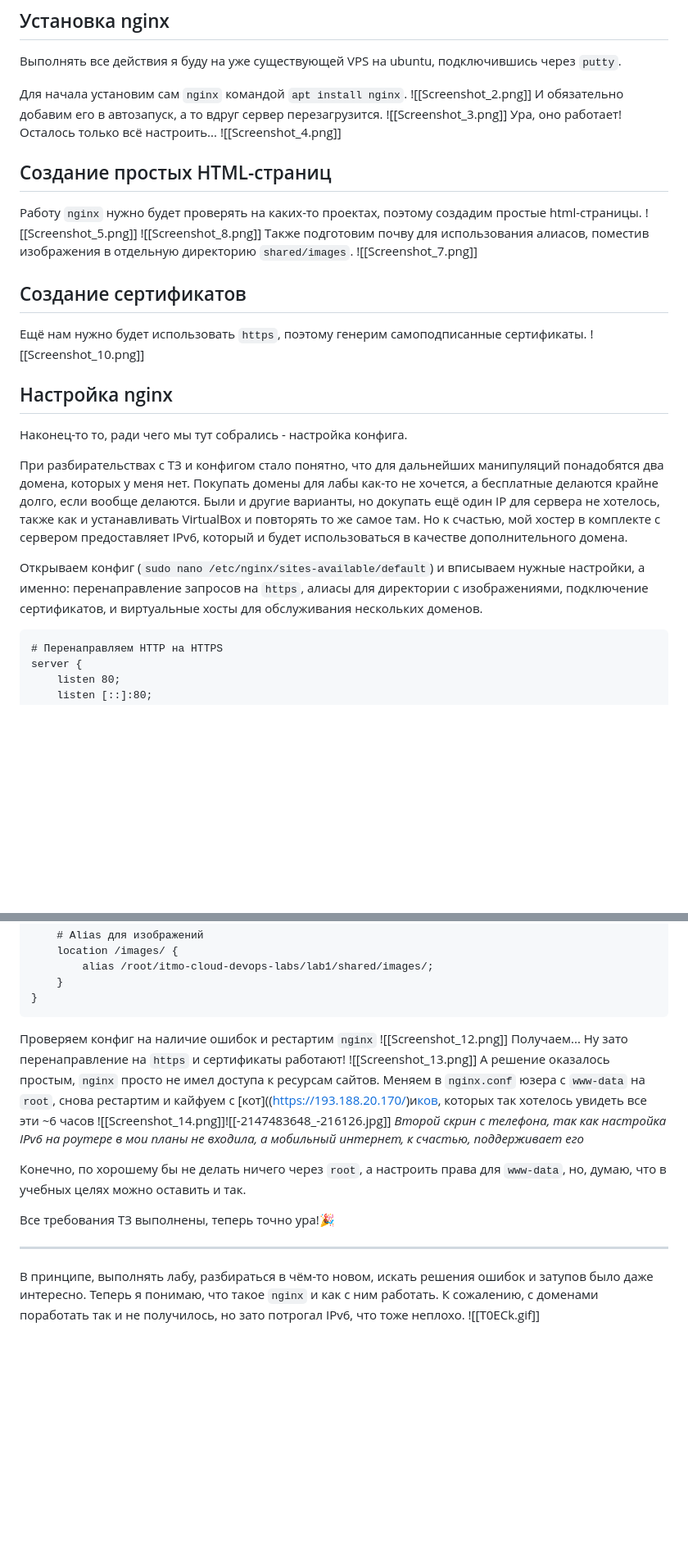
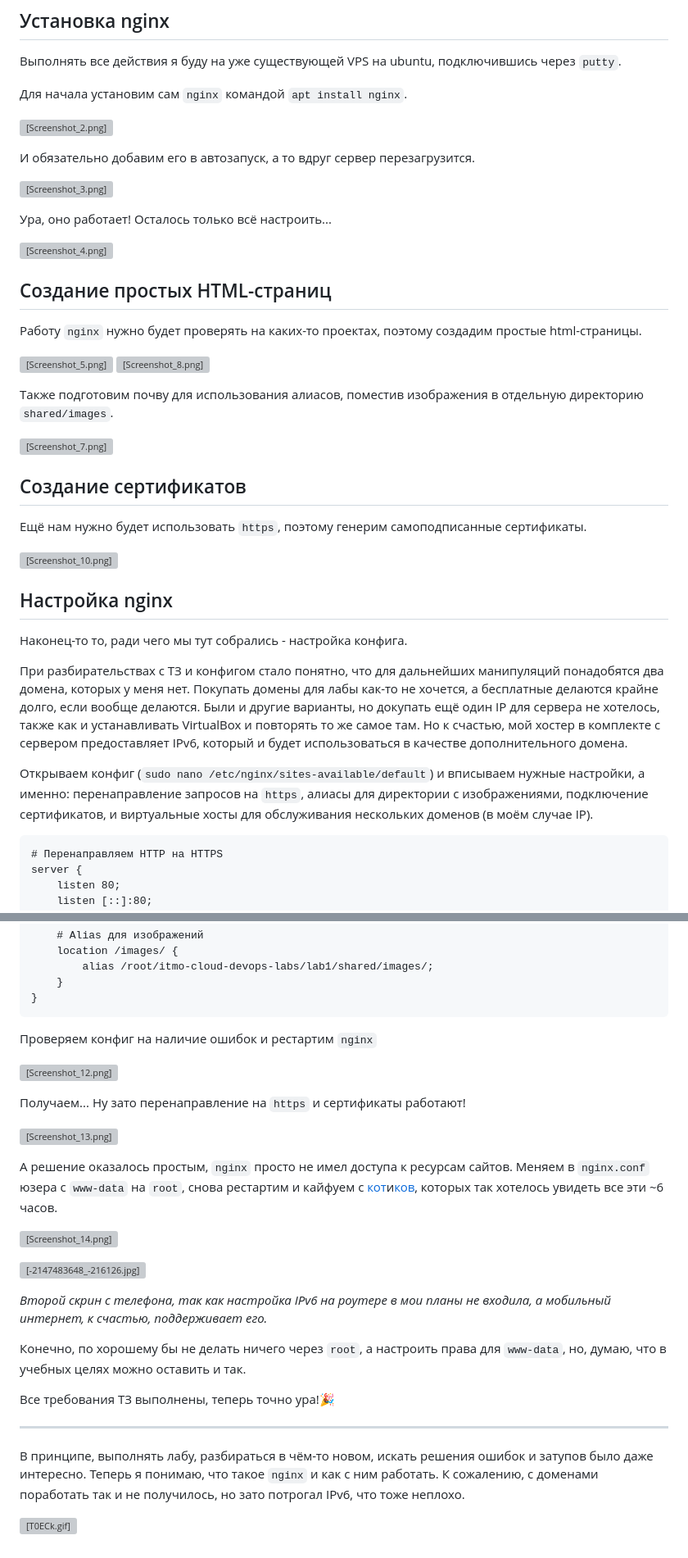
Before and after one commit to maxfalkovich/itmo-cloud-devops, a Markdown page: lab1/report/report.md, 2 parts joined by grey strips. Shown at 82% size. Drawn GitHub-style; blank space fills up the shorter version; grey boxes are pictures that could not be loaded.

````diff
--- a/lab1/report/report.md
+++ b/lab1/report/report.md
@@ -14,26 +14,35 @@
 Выполнять все действия я буду на уже существующей VPS на ubuntu, подключившись через `putty`.
 
 Для начала установим сам `nginx` командой `apt install nginx`.
-![[Screenshot_2.png]]
+
+![[Screenshot_2.png]](Screenshot_2.png)
+
 И обязательно добавим его в автозапуск, а то вдруг сервер перезагрузится.
-![[Screenshot_3.png]]
+
+![[Screenshot_3.png]](Screenshot_3.png)
+
 Ура, оно работает! Осталось только всё настроить...
-![[Screenshot_4.png]]
+
+![[Screenshot_4.png]](Screenshot_4.png)
 ## Создание простых HTML-страниц
 Работу `nginx` нужно будет проверять на каких-то проектах, поэтому создадим простые html-страницы.
-![[Screenshot_5.png]]
-![[Screenshot_8.png]]
+
+![[Screenshot_5.png]](Screenshot_5.png)
+![[Screenshot_8.png]](Screenshot_8.png)
+
 Также подготовим почву для использования алиасов, поместив изображения в отдельную директорию `shared/images`.
-![[Screenshot_7.png]]
+
+![[Screenshot_7.png]](Screenshot_7.png)
 ## Создание сертификатов
 Ещё нам нужно будет использовать `https`, поэтому генерим самоподписанные сертификаты.
-![[Screenshot_10.png]]
+
+![[Screenshot_10.png]](Screenshot_10.png)
 ## Настройка nginx
 Наконец-то то, ради чего мы тут собрались - настройка конфига.
 
 При разбирательствах с ТЗ и конфигом стало понятно, что для дальнейших манипуляций понадобятся два домена, которых у меня нет. Покупать домены для лабы как-то не хочется, а бесплатные делаются крайне долго, если вообще делаются. Были и другие варианты, но докупать ещё один IP для сервера не хотелось, также как и устанавливать VirtualBox и повторять то же самое там. Но к счастью, мой хостер в комплекте с сервером предоставляет IPv6, который и будет использоваться в качестве дополнительного домена.
 
-Открываем конфиг (`sudo nano /etc/nginx/sites-available/default`) и вписываем нужные настройки, а именно: перенаправление запросов на `https`, алиасы для директории с изображениями, подключение сертификатов, и виртуальные хосты для обслуживания нескольких доменов.
+Открываем конфиг (`sudo nano /etc/nginx/sites-available/default`) и вписываем нужные настройки, а именно: перенаправление запросов на `https`, алиасы для директории с изображениями, подключение сертификатов, и виртуальные хосты для обслуживания нескольких доменов (в моём случае IP).
 ```
 # Перенаправляем HTTP на HTTPS
 server {
@@ -87,12 +96,20 @@ server {
 }
 ```
 Проверяем конфиг на наличие ошибок и рестартим `nginx`
-![[Screenshot_12.png]]
+
+![[Screenshot_12.png]](Screenshot_12.png)
+
 Получаем... Ну зато перенаправление на `https` и сертификаты работают!
-![[Screenshot_13.png]]
-А решение оказалось простым, `nginx` просто не имел доступа к ресурсам сайтов. Меняем в `nginx.conf` юзера с `www-data` на `root`, снова рестартим и кайфуем с [кот]((https://193.188.20.170/)и[ков](https://[2a0b:4140:9e90::2]), которых так хотелось увидеть все эти ~6 часов
-![[Screenshot_14.png]]![[-2147483648_-216126.jpg]]
-*Второй скрин с телефона, так как настройка IPv6 на роутере в мои планы не входила, а мобильный интернет, к счастью, поддерживает его*
+
+![[Screenshot_13.png]](Screenshot_13.png)
+
+А решение оказалось простым, `nginx` просто не имел доступа к ресурсам сайтов. Меняем в `nginx.conf` юзера с `www-data` на `root`, снова рестартим и кайфуем с [кот](https://193.188.20.170/)и[ков](https://[2a0b:4140:9e90::2]), которых так хотелось увидеть все эти ~6 часов.
+
+![[Screenshot_14.png]](Screenshot_14.png)
+
+![[-2147483648_-216126.jpg]](-2147483648_-216126.jpg)
+
+*Второй скрин с телефона, так как настройка IPv6 на роутере в мои планы не входила, а мобильный интернет, к счастью, поддерживает его.*
 
 Конечно, по хорошему бы не делать ничего через `root`, а настроить права для `www-data`, но, думаю, что в учебных целях можно оставить и так.
 
@@ -100,4 +117,5 @@ server {
 
 ---
 В принципе, выполнять лабу, разбираться в чём-то новом, искать решения ошибок и затупов было даже интересно. Теперь я понимаю, что такое `nginx` и как с ним работать. К сожалению, с доменами поработать так и не получилось, но зато потрогал IPv6, что тоже неплохо.
-![[T0ECk.gif]]
+
+![[T0ECk.gif]](T0ECk.gif)
````
